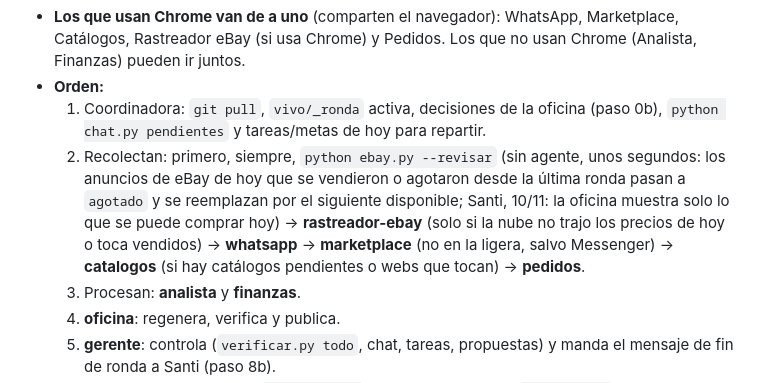
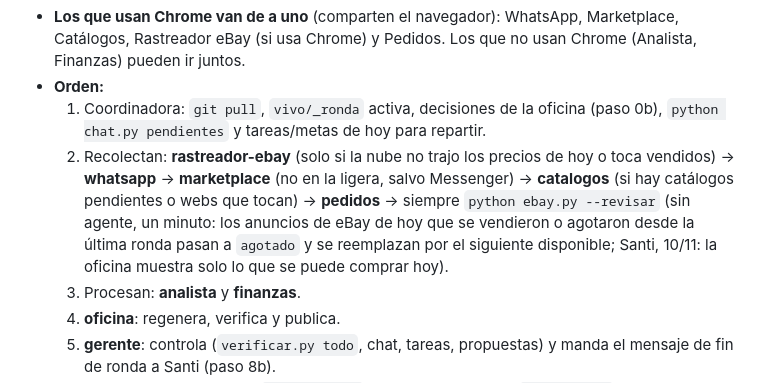
Before and after one commit to Santi491/Claude-, a Markdown page: PROCESO-LOCAL.md, the part around the change. Rendered like a GitHub page.

Commit message:
Rondas: ebay.py --revisar antes del analista
Co-Authored-By: Claude Opus 5.5 <noreply@anthropic.com>

```diff
--- a/PROCESO-LOCAL.md
+++ b/PROCESO-LOCAL.md
@@ -14,7 +14,7 @@ Cada puesto tiene su skill en `.claude/skills/` y su sub-agente en `.claude/agen
 - **Los que usan Chrome van de a uno** (comparten el navegador): WhatsApp, Marketplace, Catálogos, Rastreador eBay (si usa Chrome) y Pedidos. Los que no usan Chrome (Analista, Finanzas) pueden ir juntos.
 - **Orden:**
   1. Coordinadora: `git pull`, `vivo/_ronda` activa, decisiones de la oficina (paso 0b), `python chat.py pendientes` y tareas/metas de hoy para repartir.
-  2. Recolectan: primero, siempre, `python ebay.py --revisar` (sin agente, unos segundos: los anuncios de eBay de hoy que se vendieron o agotaron desde la última ronda pasan a `agotado` y se reemplazan por el siguiente disponible; Santi, 10/11: la oficina muestra solo lo que se puede comprar hoy) → **rastreador-ebay** (solo si la nube no trajo los precios de hoy o toca vendidos) → **whatsapp** → **marketplace** (no en la ligera, salvo Messenger) → **catalogos** (si hay catálogos pendientes o webs que tocan) → **pedidos**.
+  2. Recolectan: **rastreador-ebay** (solo si la nube no trajo los precios de hoy o toca vendidos) → **whatsapp** → **marketplace** (no en la ligera, salvo Messenger) → **catalogos** (si hay catálogos pendientes o webs que tocan) → **pedidos** → siempre `python ebay.py --revisar` (sin agente, un minuto: los anuncios de eBay de hoy que se vendieron o agotaron desde la última ronda pasan a `agotado` y se reemplazan por el siguiente disponible; Santi, 10/11: la oficina muestra solo lo que se puede comprar hoy).
   3. Procesan: **analista** y **finanzas**.
   4. **oficina**: regenera, verifica y publica.
   5. **gerente**: controla (`verificar.py todo`, chat, tareas, propuestas) y manda el mensaje de fin de ronda a Santi (paso 8b).
```
